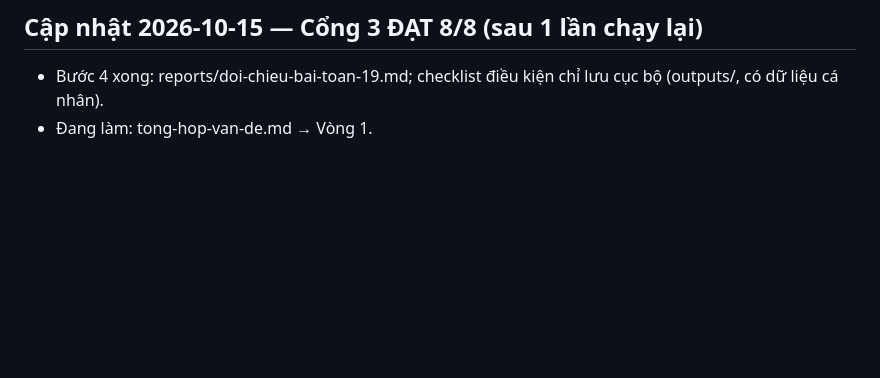
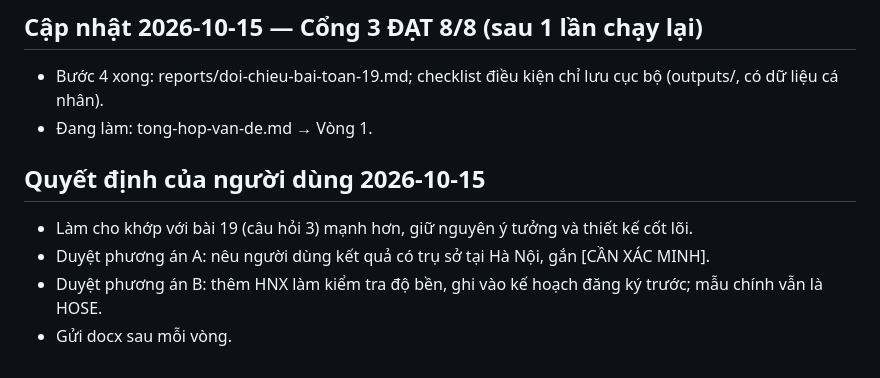
Before and after one commit to trungcandygit/M-n_HTTM, a Markdown page: reports/trang-thai.md, the part around the change. Rendered like a GitHub page; blank space fills up the shorter version.

Commit message:
Ghi quyết định người dùng: phương án A+B, tăng mức khớp bài 19
Co-Authored-By: Claude Opus 5.5 <noreply@anthropic.com>
Claude-Session: https://claude.ai/code/session_017JzvXmyBDrTJN9qHL2KVSr

```diff
--- a/reports/trang-thai.md
+++ b/reports/trang-thai.md
@@ -69,3 +69,9 @@ Sau đó: Cổng 3 (kiểm toán bằng subagent mới cho cả 8 báo cáo) →
 ## Cập nhật 2026-10-15 — Cổng 3 ĐẠT 8/8 (sau 1 lần chạy lại)
 - Bước 4 xong: reports/doi-chieu-bai-toan-19.md; checklist điều kiện chỉ lưu cục bộ (outputs/, có dữ liệu cá nhân).
 - Đang làm: tong-hop-van-de.md → Vòng 1.
+
+## Quyết định của người dùng 2026-10-15
+- Làm cho khớp với bài 19 (câu hỏi 3) mạnh hơn, giữ nguyên ý tưởng và thiết kế cốt lõi.
+- Duyệt phương án A: nêu người dùng kết quả có trụ sở tại Hà Nội, gắn [CẦN XÁC MINH].
+- Duyệt phương án B: thêm HNX làm kiểm tra độ bền, ghi vào kế hoạch đăng ký trước; mẫu chính vẫn là HOSE.
+- Gửi docx sau mỗi vòng.
```
